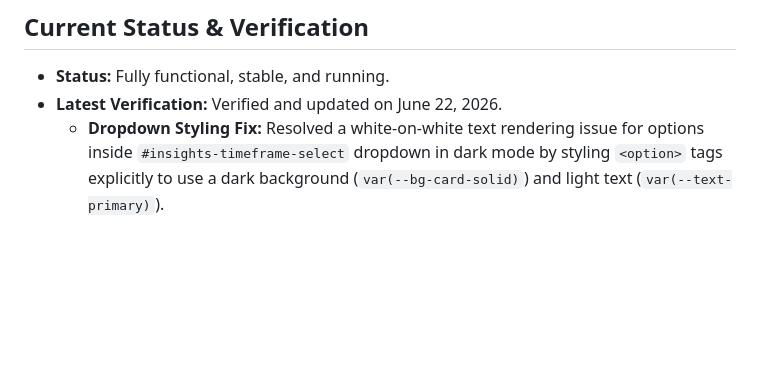
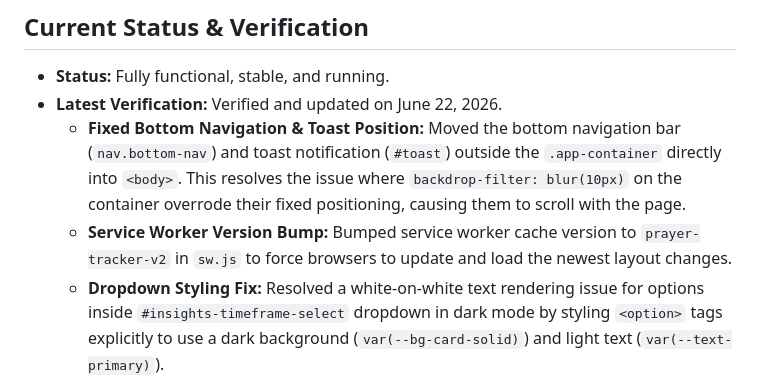
Before and after one commit to mewhotheboss/prayer-tracker-pwa, a Markdown page: contex.md, the part around the change. GitHub-like rendering; blank space fills up the shorter version.

Commit message:
docs: update contex.md with fixed bottom nav position and SW bump

```diff
--- a/contex.md
+++ b/contex.md
@@ -92,6 +92,8 @@ On startup, the app checks for and migrates legacy data keys (`iman_records` and
 ## Current Status & Verification
 * **Status:** Fully functional, stable, and running.
 * **Latest Verification:** Verified and updated on June 22, 2026.
+  * **Fixed Bottom Navigation & Toast Position:** Moved the bottom navigation bar (`nav.bottom-nav`) and toast notification (`#toast`) outside the `.app-container` directly into `<body>`. This resolves the issue where `backdrop-filter: blur(10px)` on the container overrode their fixed positioning, causing them to scroll with the page.
+  * **Service Worker Version Bump:** Bumped service worker cache version to `prayer-tracker-v2` in `sw.js` to force browsers to update and load the newest layout changes.
   * **Dropdown Styling Fix:** Resolved a white-on-white text rendering issue for options inside `#insights-timeframe-select` dropdown in dark mode by styling `<option>` tags explicitly to use a dark background (`var(--bg-card-solid)`) and light text (`var(--text-primary)`).
   * **Automated & Manual Tests:** Verified navigation tabs, changing prayer status (toast and card color updates), logging amols, checking circular progress chart responsiveness, and verifying service worker caching.
   * **Favicon Integration:** Linked `icon.svg` as the favicon in `index.html` to resolve standard 404 console errors.
```
